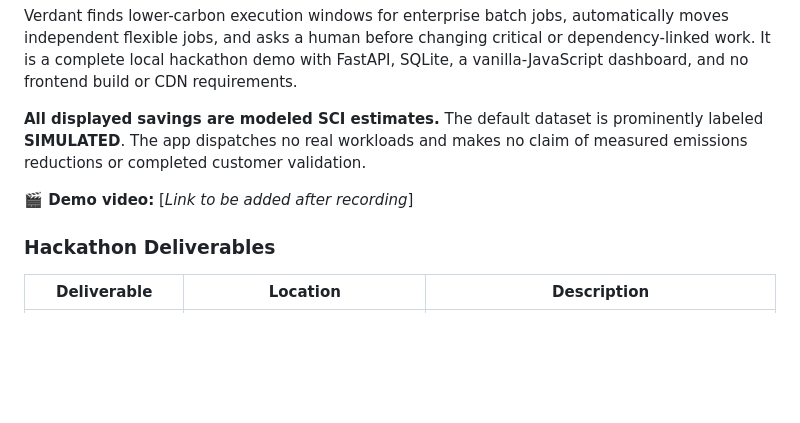
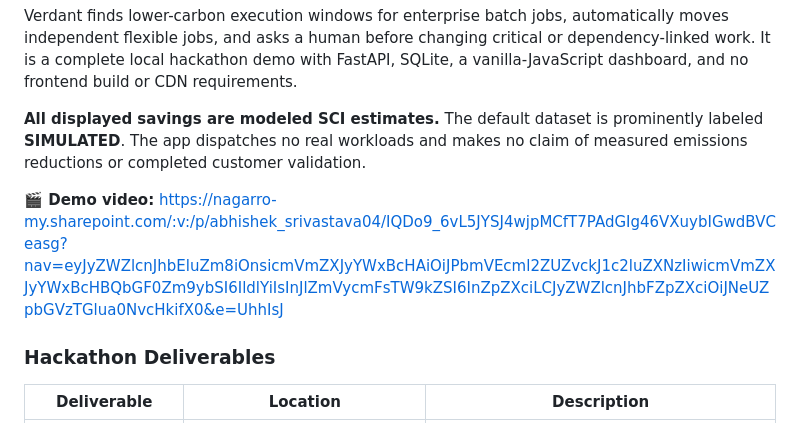
Before and after one commit to AbhishekSriv6387/verdantxnagarro, a Markdown page: README.md, the part around the change. GitHub-like rendering; blank space fills up the shorter version.

Commit message:
demo uploaded

```diff
--- a/README.md
+++ b/README.md
@@ -6,7 +6,7 @@ Verdant finds lower-carbon execution windows for enterprise batch jobs, automati
 
 **All displayed savings are modeled SCI estimates.** The default dataset is prominently labeled **SIMULATED**. The app dispatches no real workloads and makes no claim of measured emissions reductions or completed customer validation.
 
-**🎬 Demo video:** [*Link to be added after recording*]
+**🎬 Demo video:** https://nagarro-my.sharepoint.com/:v:/p/abhishek_srivastava04/IQDo9_6vL5JYSJ4wjpMCfT7PAdGIg46VXuybIGwdBVCeasg?nav=eyJyZWZlcnJhbEluZm8iOnsicmVmZXJyYWxBcHAiOiJPbmVEcml2ZUZvckJ1c2luZXNzIiwicmVmZXJyYWxBcHBQbGF0Zm9ybSI6IldlYiIsInJlZmVycmFsTW9kZSI6InZpZXciLCJyZWZlcnJhbFZpZXciOiJNeUZpbGVzTGlua0NvcHkifX0&e=UhhIsJ
 
 ### Hackathon Deliverables
 
```
